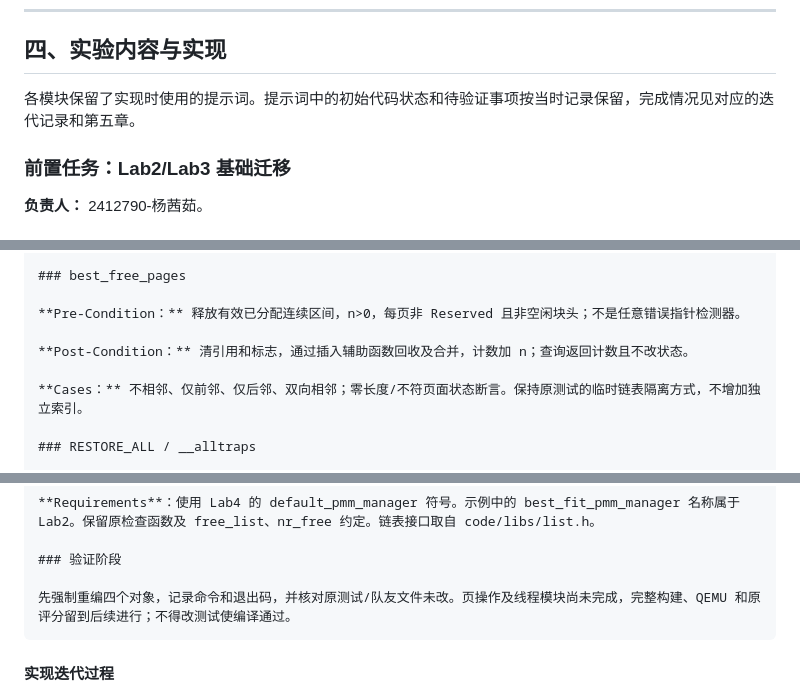
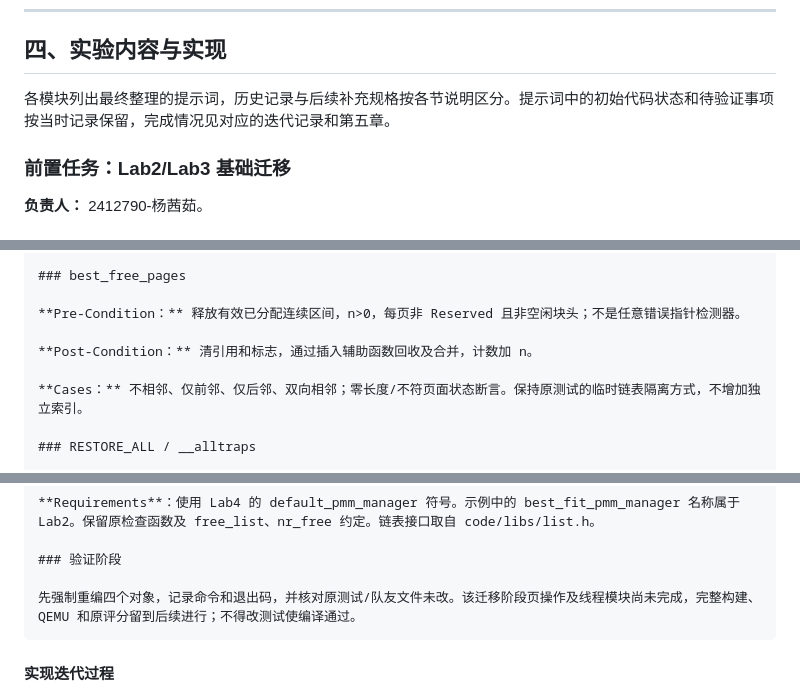
Before and after one commit to helloworld194910/NKOS, a Markdown page: report/report.md, 3 parts joined by grey strips. GitHub-like rendering.

`````diff
--- a/report/report.md
+++ b/report/report.md
@@ -127,7 +127,7 @@ kern_init
 
 ## 四、实验内容与实现
 
-各模块保留了实现时使用的提示词。提示词中的初始代码状态和待验证事项按当时记录保留，完成情况见对应的迭代记录和第五章。
+各模块列出最终整理的提示词，历史记录与后续补充规格按各节说明区分。提示词中的初始代码状态和待验证事项按当时记录保留，完成情况见对应的迭代记录和第五章。
 
 <a name="member-a"></a>
 
@@ -280,7 +280,7 @@ void exception_handler(struct trapframe *tf);
 
 **Pre-Condition：** 释放有效已分配连续区间，n>0，每页非 Reserved 且非空闲块头；不是任意错误指针检测器。
 
-**Post-Condition：** 清引用和标志，通过插入辅助函数回收及合并，计数加 n；查询返回计数且不改状态。
+**Post-Condition：** 清引用和标志，通过插入辅助函数回收及合并，计数加 n。
 
 **Cases：** 不相邻、仅前邻、仅后邻、双向相邻；零长度/不符页面状态断言。保持原测试的临时链表隔离方式，不增加独立索引。
 
@@ -326,7 +326,7 @@ void exception_handler(struct trapframe *tf);
 
 ### 验证阶段
 
-先强制重编四个对象，记录命令和退出码，并核对原测试/队友文件未改。页操作及线程模块尚未完成，完整构建、QEMU 和原评分留到后续进行；不得改测试使编译通过。
+先强制重编四个对象，记录命令和退出码，并核对原测试/队友文件未改。该迁移阶段页操作及线程模块尚未完成，完整构建、QEMU 和原评分留到后续进行；不得改测试使编译通过。
 ````
 
 #### 实现迭代过程
`````
Also changed, not shown: other parts of report/report.md (+30 -2 lines), report/prompts.md (+10 -4 lines), report/images/member-a-lab4-8d489d8-grade.png (added), report/images/member-a-lab4-8d489d8-qemu.png (added), 3 other files.
